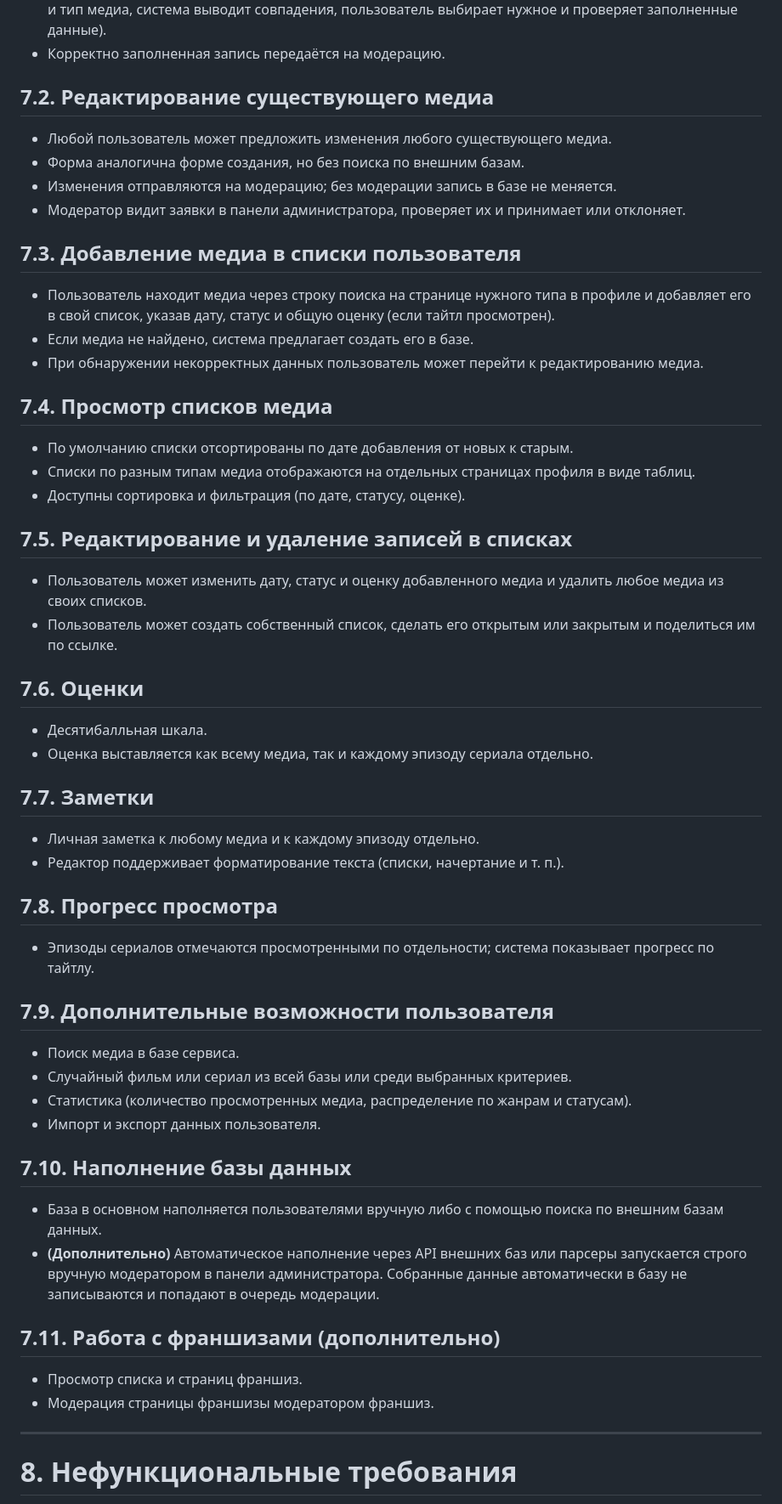
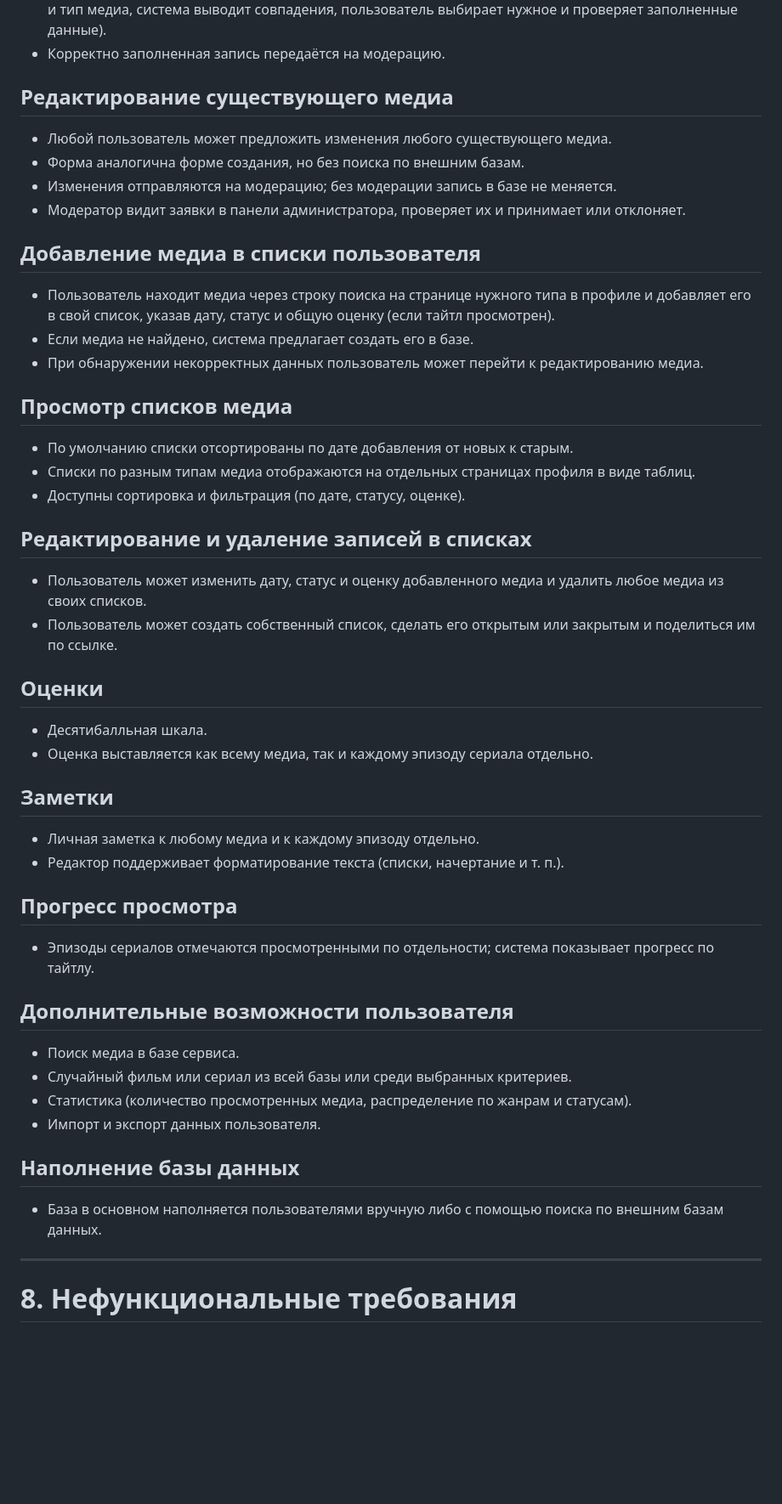
Before and after one commit to gwinnblade/MovieTracker, a Markdown page: docs/ТЗ.md, the part around one of its changes. Shown at 85% size. Rendered like a GitHub page; blank space fills up the shorter version.

```diff
--- a/docs/ТЗ.md
+++ b/docs/ТЗ.md
@@ -259,60 +249,54 @@
 - Форму можно заполнить автоматически через поиск по внешним базам данных (указываются название и тип медиа, система выводит совпадения, пользователь выбирает нужное и проверяет заполненные данные).
 - Корректно заполненная запись передаётся на модерацию.
 
-## 7.2. Редактирование существующего медиа
+## Редактирование существующего медиа
 
 - Любой пользователь может предложить изменения любого существующего медиа.
 - Форма аналогична форме создания, но без поиска по внешним базам.
 - Изменения отправляются на модерацию; без модерации запись в базе не меняется.
 - Модератор видит заявки в панели администратора, проверяет их и принимает или отклоняет.
 
-## 7.3. Добавление медиа в списки пользователя
+## Добавление медиа в списки пользователя
 
 - Пользователь находит медиа через строку поиска на странице нужного типа в профиле и добавляет его в свой список, указав дату, статус и общую оценку (если тайтл просмотрен).
 - Если медиа не найдено, система предлагает создать его в базе.
 - При обнаружении некорректных данных пользователь может перейти к редактированию медиа.
 
-## 7.4. Просмотр списков медиа
+## Просмотр списков медиа
 
 - По умолчанию списки отсортированы по дате добавления от новых к старым.
 - Списки по разным типам медиа отображаются на отдельных страницах профиля в виде таблиц.
 - Доступны сортировка и фильтрация (по дате, статусу, оценке).
 
-## 7.5. Редактирование и удаление записей в списках
+## Редактирование и удаление записей в списках
 
 - Пользователь может изменить дату, статус и оценку добавленного медиа и удалить любое медиа из своих списков.
 - Пользователь может создать собственный список, сделать его открытым или закрытым и поделиться им по ссылке.
 
-## 7.6. Оценки
+## Оценки
 
 - Десятибалльная шкала.
 - Оценка выставляется как всему медиа, так и каждому эпизоду сериала отдельно.
 
-## 7.7. Заметки
+## Заметки
 
 - Личная заметка к любому медиа и к каждому эпизоду отдельно.
 - Редактор поддерживает форматирование текста (списки, начертание и т. п.).
 
-## 7.8. Прогресс просмотра
+## Прогресс просмотра
 
 - Эпизоды сериалов отмечаются просмотренными по отдельности; система показывает прогресс по тайтлу.
 
-## 7.9. Дополнительные возможности пользователя
+## Дополнительные возможности пользователя
 
 - Поиск медиа в базе сервиса.
 - Случайный фильм или сериал из всей базы или среди выбранных критериев.
 - Статистика (количество просмотренных медиа, распределение по жанрам и статусам).
 - Импорт и экспорт данных пользователя.
 
-## 7.10. Наполнение базы данных
+## Наполнение базы данных
 
 - База в основном наполняется пользователями вручную либо с помощью поиска по внешним базам данных.
-- **(Дополнительно)** Автоматическое наполнение через API внешних баз или парсеры запускается строго вручную модератором в панели администратора. Собранные данные автоматически в базу не записываются и попадают в очередь модерации.
-
-## 7.11. Работа с франшизами (дополнительно)
-
-- Просмотр списка и страниц франшиз.
-- Модерация страницы франшизы модератором франшиз.
 
 ---
 
```
Also changed, not shown: other parts of docs/ТЗ.md (+13 -23 lines).
